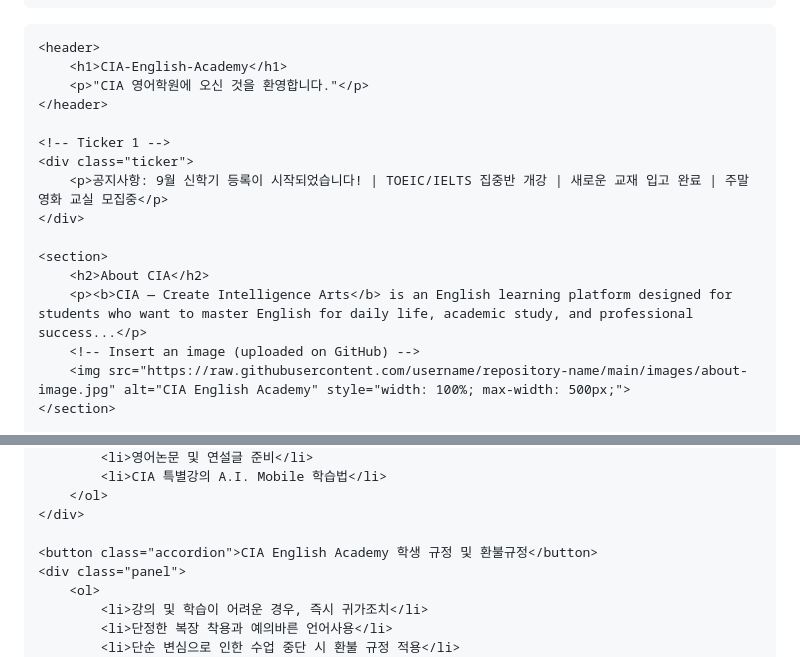
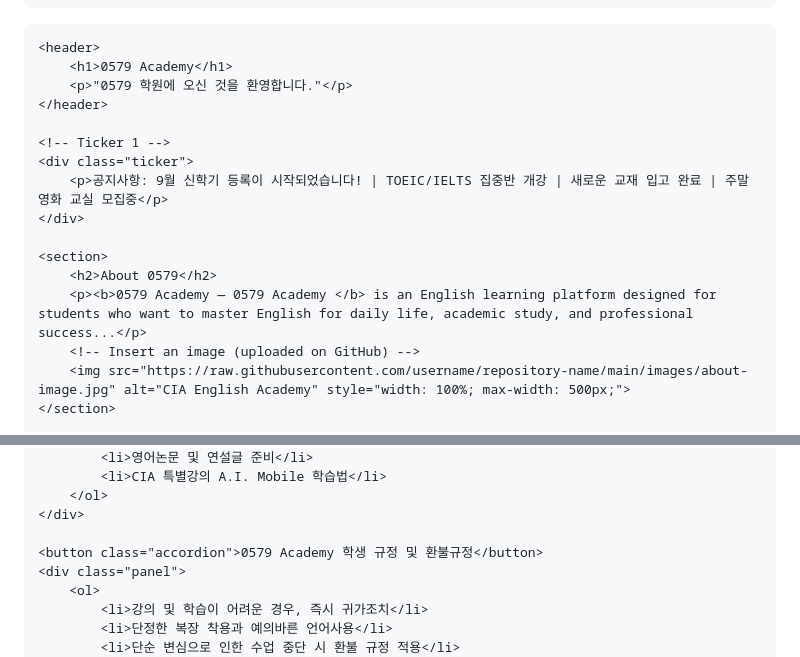
Before and after one commit to CIA-Eng-Academy/0579-Academy, a Markdown page: README.md, 2 parts joined by grey strips. Drawn GitHub-style.

```diff
--- a/README.md
+++ b/README.md
@@ -112,8 +112,8 @@
 <body>
 
     <header>
-        <h1>CIA-English-Academy</h1>
-        <p>"CIA 영어학원에 오신 것을 환영합니다."</p>
+        <h1>0579 Academy</h1>
+        <p>"0579 학원에 오신 것을 환영합니다."</p>
     </header>
 
     <!-- Ticker 1 -->
@@ -122,8 +122,8 @@
     </div>
 
     <section>
-        <h2>About CIA</h2>
-        <p><b>CIA — Create Intelligence Arts</b> is an English learning platform designed for students who want to master English for daily life, academic study, and professional success...</p>
+        <h2>About 0579</h2>
+        <p><b>0579 Academy — 0579 Academy </b> is an English learning platform designed for students who want to master English for daily life, academic study, and professional success...</p>
         <!-- Insert an image (uploaded on GitHub) -->
         <img src="https://raw.githubusercontent.com/username/repository-name/main/images/about-image.jpg" alt="CIA English Academy" style="width: 100%; max-width: 500px;">
     </section>
@@ -145,7 +145,7 @@
         </ol>
     </div>
 
-    <button class="accordion">CIA English Academy 학생 규정 및 환불규정</button>
+    <button class="accordion">0579 Academy 학생 규정 및 환불규정</button>
     <div class="panel">
         <ol>
             <li>강의 및 학습이 어려운 경우, 즉시 귀가조치</li>
```
